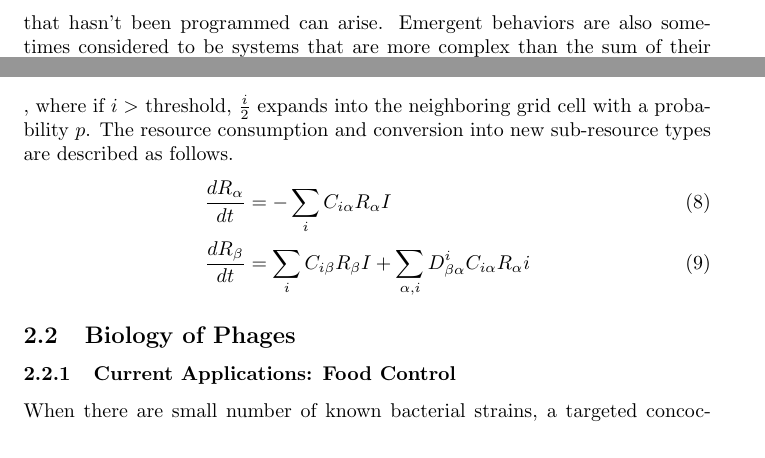
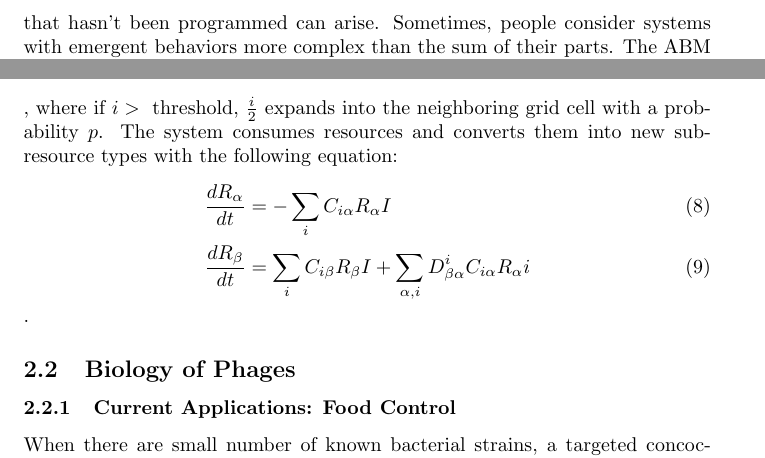
Before and after one commit to BiggusVickus/Master-Thesis, a LaTeX paper (LatexReport/main.tex, which reads LatexReport/Chapters/Literature.tex): two parts of page 12 of 23, joined at a grey line, cut so that both start at the same text. Compiled offline with pdfLaTeX.

Commit message:
literature update

```diff
--- a/LatexReport/Chapters/Literature.tex
+++ b/LatexReport/Chapters/Literature.tex
@@ -29,10 +29,8 @@ where $S_i$ is the sensitivity to $B_i$ to factor $T$, and with tradeoff if $r_i
 \subsubsection{Agent-Based Models}
 Agent-based Models (ABM) model the system through space and time. An $x \times y \times z$ grid (often $z$ is left out for a 2D system) is created and split into smaller subcells containing resources and microbes. Each cell acts as its own tiny environment, where resources and microbes interact within the environment, but not with the neighboring cells. Resources are diffused through the system using a PDE solver for a Boundary Value Problem (BVP). Agents are allowed to move into neighboring grids with a probability $p$, where $p$ can depend on any number of parameters such as nutrient density, microbe density, or stochastic chance. \newline
 ABMs are useful when simulating many individual elements interacting in a system. Chaotic or emergent behaviour can arise from these interactions. Chaotic behavior refers to the irregular and unpredictable evolution of a system's behavior due to nonlinear equations, exhibiting sensitive dependence on initial conditions \cite{encyclopedia_of_physical_science_and_technology}. \newline
-Emergent behavior is something that is a nonobvious side effect of bringing together a new combination of capabilities—whether related to goods or services. Emergent behaviors can be either beneficial, benign, or potentially harmful, but in all cases they are very difficult to foresee until they manifest themselves. Agents can have simple rules, but when interacting with other agents, behavior that hasn't been programmed can arise. Emergent behaviors are also sometimes considered to be systems that are more complex than the sum of their parts \cite{macaulayThreatsImpactsIoT2017}.
-
-
-
+Emergent behavior is something that is a nonobvious side effect of bringing together a new combination of capabilities—whether related to goods or services. Emergent behaviors can be either beneficial, benign, or potentially harmful, but in all cases they are very difficult to foresee until they manifest themselves. Agents can have simple rules, but when interacting with other agents, behavior that hasn't been programmed can arise. Sometimes, people consider systems with emergent behaviors more complex than the sum of their parts.
+The ABM model can be described as follows.
 \begin{align}
     \frac{\delta R_\alpha(r, t)}{\delta t} = \nabla \left[D \left( R_\alpha, r\right) \nabla R_\alpha \left( r, t \right) \right], r = \left(x, y\right)
 \end{align}.
@@ -40,11 +38,11 @@ The cellular agents rules are as follows.
 \begin{align}
     \frac{di}{dt} = r_i \left( \sum_\alpha \Delta w_{i\alpha}C_{i\alpha}R_\alpha\right)
-\end{align}, where if $i>$ threshold, $\frac{i}{2}$ expands into the neighboring grid cell with a probability $p$.
-The resource consumption and conversion into new sub-resource types are described as follows.
+\end{align}, where if $i> \text{ threshold, }\frac{i}{2}$ expands into the neighboring grid cell with a probability $p$.
+The system consumes resources and converts them into new sub-resource types with the following equation:
 \begin{align}
     \frac{dR_\alpha}{dt} &= -\sum_i C_{i\alpha}R_\alpha I \\
     \frac{dR_\beta}{dt} &= \sum_i C_{i\beta}R_\beta I + \sum_{\alpha, i}D_{\beta \alpha}^{i} C_{i \alpha} R_\alpha i
-\end{align}
+\end{align}.
 
 
 
```
Also changed, not shown: LatexReport/Chapters/Literature.tex (8 more changed lines).
